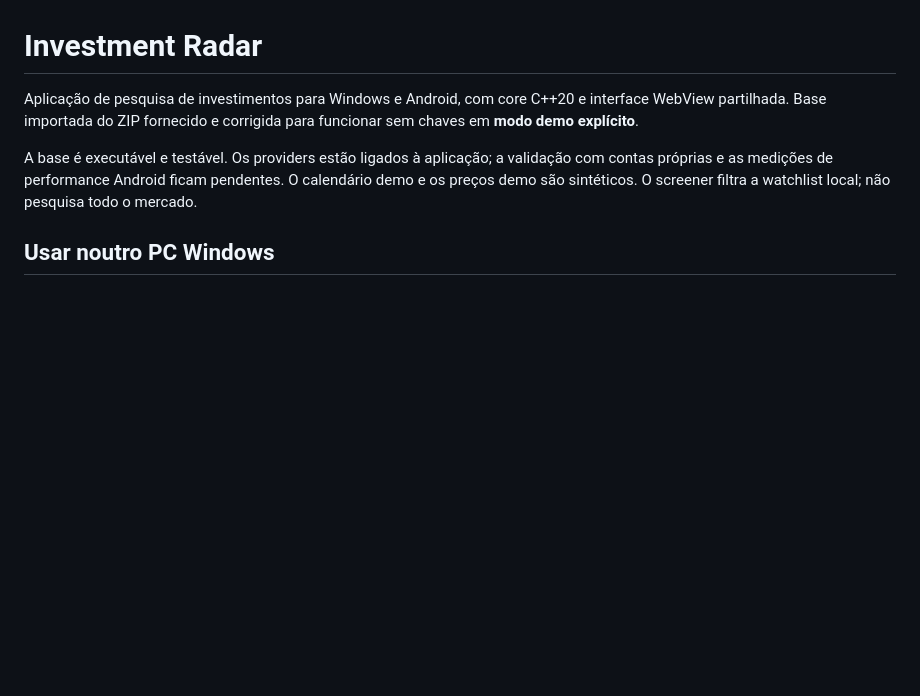
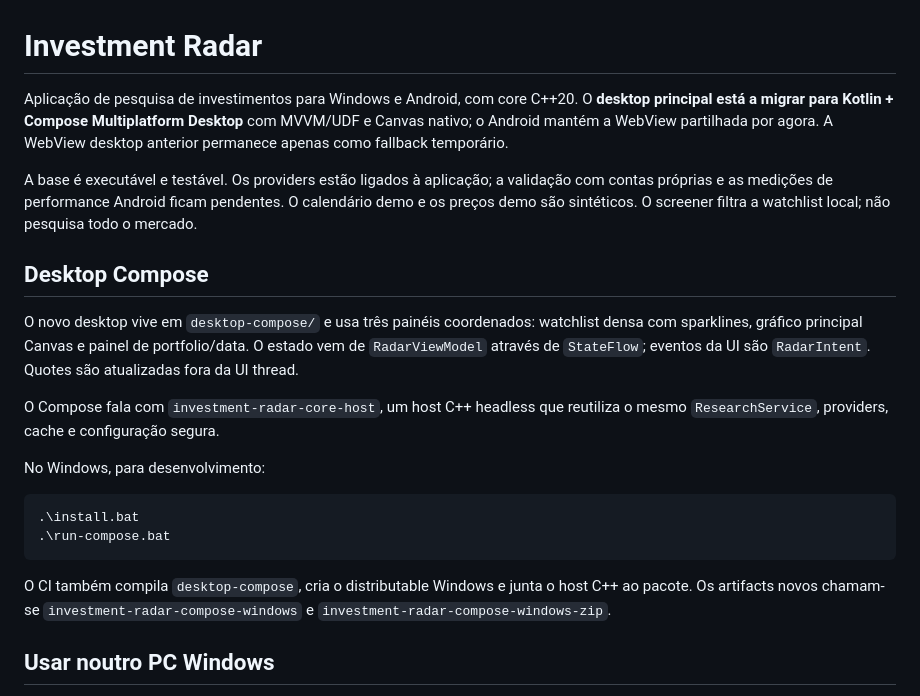
Before and after one commit to jorgee16/investment_radar, a Markdown page: README.md, the part around the change. Drawn GitHub-style; blank space fills up the shorter version.

Commit message:
Document new Compose desktop workflow

````diff
--- a/README.md
+++ b/README.md
@@ -1,12 +1,34 @@
 # Investment Radar
 
-Aplicação de pesquisa de investimentos para Windows e Android, com core C++20 e
-interface WebView partilhada. Base importada do ZIP fornecido e corrigida para
-funcionar sem chaves em **modo demo explícito**.
+Aplicação de pesquisa de investimentos para Windows e Android, com core C++20.
+O **desktop principal está a migrar para Kotlin + Compose Multiplatform Desktop**
+com MVVM/UDF e Canvas nativo; o Android mantém a WebView partilhada por agora.
+A WebView desktop anterior permanece apenas como fallback temporário.
 
 A base é executável e testável. Os providers estão ligados à aplicação; a
 validação com contas próprias e as medições de performance Android ficam pendentes.
 O calendário demo e os preços demo são sintéticos. O screener filtra a watchlist local; não pesquisa todo o mercado.
+
+## Desktop Compose
+
+O novo desktop vive em `desktop-compose/` e usa três painéis coordenados:
+watchlist densa com sparklines, gráfico principal Canvas e painel de portfolio/data.
+O estado vem de `RadarViewModel` através de `StateFlow`; eventos da UI são
+`RadarIntent`. Quotes são atualizadas fora da UI thread.
+
+O Compose fala com `investment-radar-core-host`, um host C++ headless que reutiliza
+o mesmo `ResearchService`, providers, cache e configuração segura.
+
+No Windows, para desenvolvimento:
+
+```powershell
+.\install.bat
+.\run-compose.bat
+```
+
+O CI também compila `desktop-compose`, cria o distributable Windows e junta o
+host C++ ao pacote. Os artifacts novos chamam-se
+`investment-radar-compose-windows` e `investment-radar-compose-windows-zip`.
 
 ## Usar noutro PC Windows
 
````
